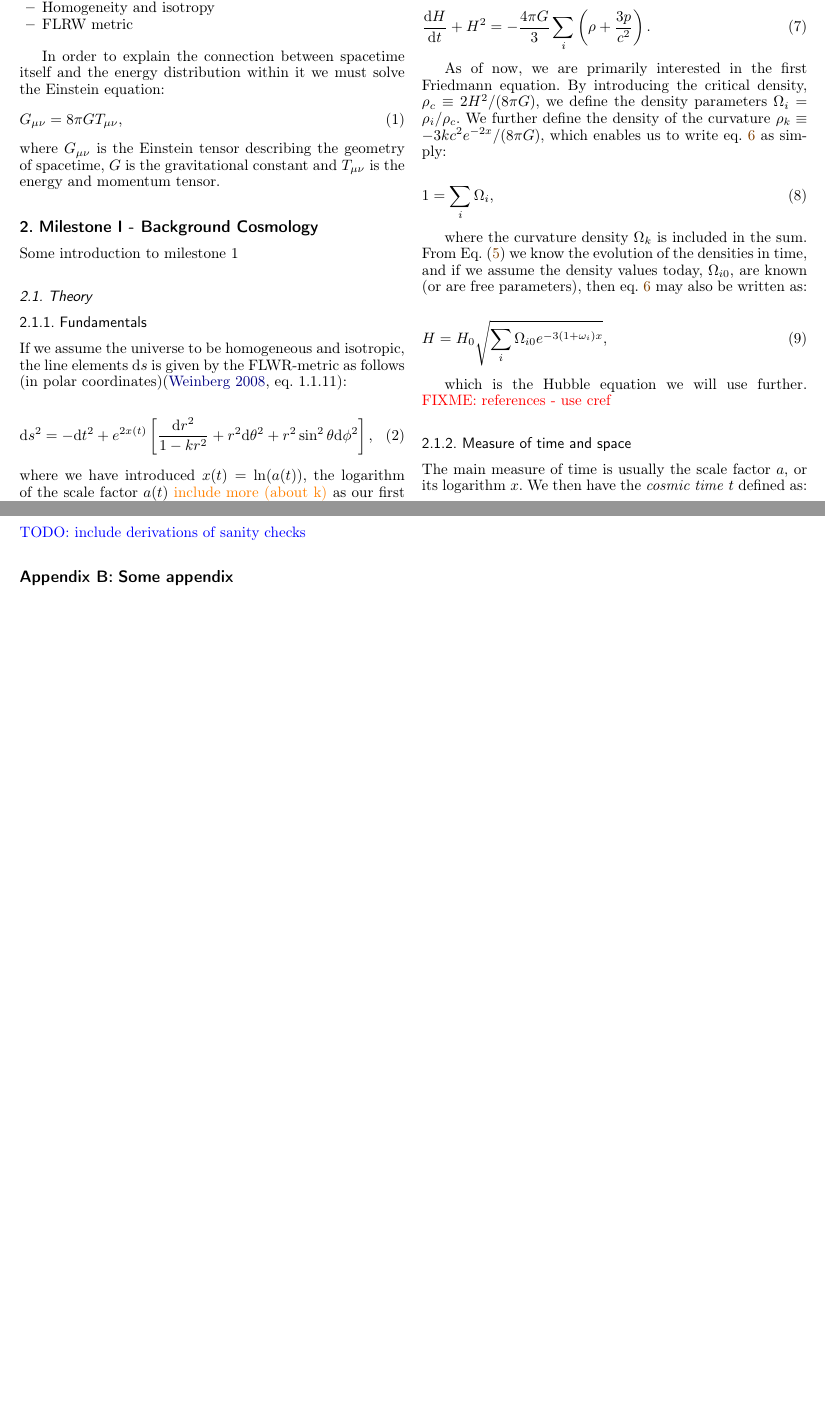
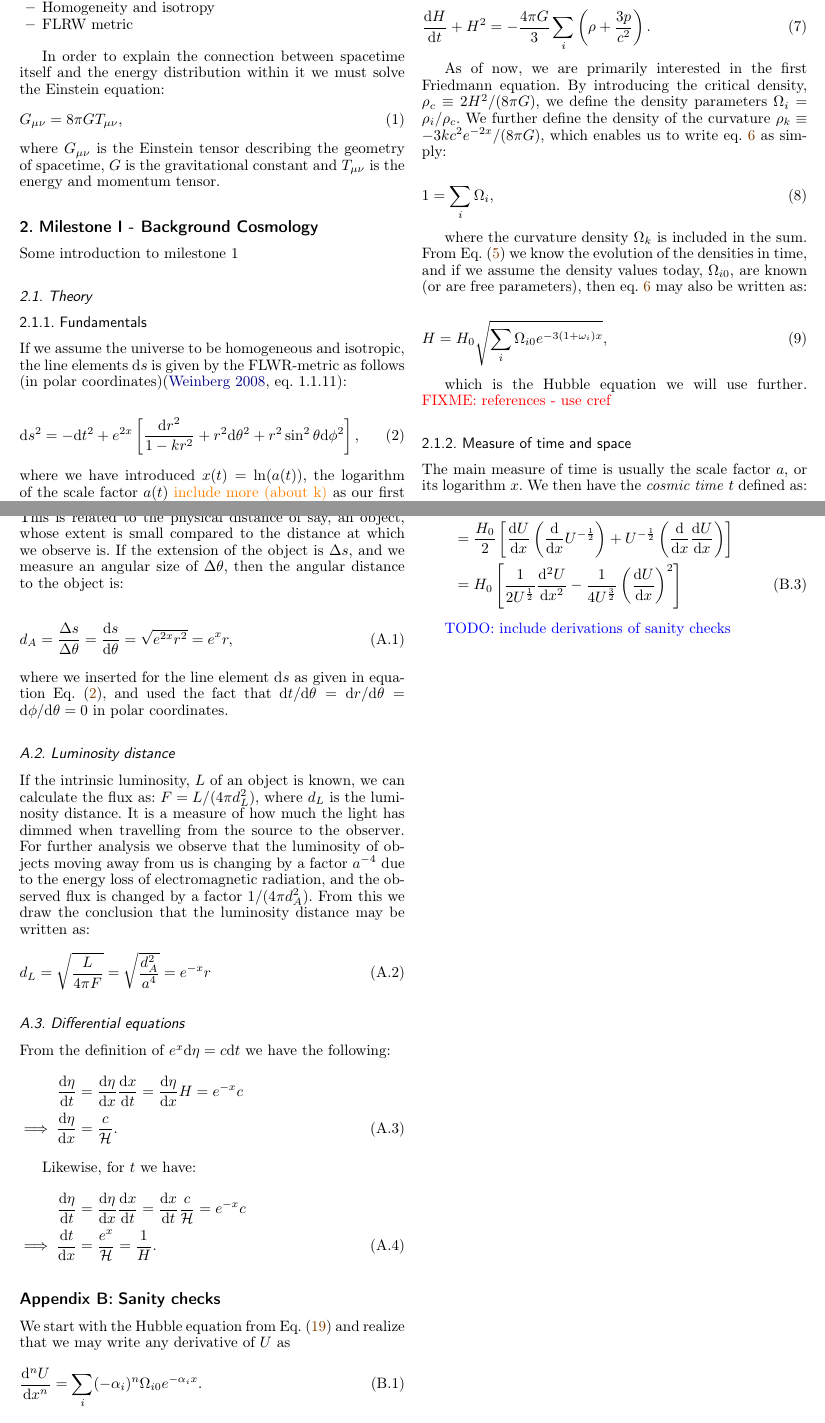
Before and after one commit to Johanmkr/AST5220, a LaTeX paper (project/tex/cosmology2_report.tex, which reads project/tex/sections/M1/m1_theory.tex, project/tex/sections/appendix.tex): two parts of pages 2 and 6 of 6, joined at a grey line, cut so that both start at the same text, the shorter picture padded with empty space. Compiled offline with pdfLaTeX.

Commit message:
started with the appendix because I have nothing better to do ahaha

```diff
--- a/project/tex/sections/M1/m1_theory.tex
+++ b/project/tex/sections/M1/m1_theory.tex
@@ -5,7 +5,7 @@
     If we assume the universe to be homogeneous and isotropic, the line elements $\d s$ is given by the FLWR-metric as follows (in polar coordinates)\cite[eq. 1.1.11]{weinberg2008cosmology}:
 
     \begin{equation}\label{eq:m1:theory:fundamentals:FLWR_line_element}
-        \d s^2 = -\d t^2 + e^{2x(t)}\left[ \frac{\d r^2}{1-kr^2}+r^2\d\theta^2 + r^2\sin^2\theta\d\phi^2 \right],
+        \d s^2 = -\d t^2 + e^{2x}\left[ \frac{\d r^2}{1-kr^2}+r^2\d\theta^2 + r^2\sin^2\theta\d\phi^2 \right],
     \end{equation}
     where we have introduced $x(t) = \ln(a(t))$, the logarithm of the scale factor $a(t)$ \checkthis{include more (about k)} as our first measure of time.
 
--- a/project/tex/sections/appendix.tex
+++ b/project/tex/sections/appendix.tex
@@ -1,3 +1,43 @@
 \appendix
 
+\section{Useful derivations}\label{app:derivations}
+    \subsection{Angular diameter distance}
+        This is related to the physical distance of say, an object, whose extent is small compared to the distance at which we observe is. If the extension of the object is $\Delta s$, and we measure an angular size of $\Delta\theta$, then the angular distance to the object is:
+
+        \begin{equation}\label{eq:app:derivations:angular_distance}
+            d_A = \frac{\Delta s}{\Delta\theta} = \frac{\d s}{\d\theta} = \sqrt{e^{2x}r^2} = e^xr,
+        \end{equation}
+        where we inserted for the line element $\d s$ as given in equation \cref{eq:m1:theory:fundamentals:FLWR_line_element}, and used the fact that $\d t/\d \theta = \d r/\d\theta = \d\phi/\d\theta  = 0$ in polar coordinates.
+
+    \subsection{Luminosity distance}
+        If the intrinsic luminosity, $L$ of an object is known, we can calculate the flux as: $F=L/(4\pi d_L^2)$, where $d_L$ is the luminosity distance. It is a measure of how much the light has dimmed when travelling from the source to the observer. For further analysis we observe that the luminosity of objects moving away from us is changing by a factor $a^{-4}$ due to the energy loss of electromagnetic radiation, and the observed flux is changed by a factor $1/(4\pi d_A^2)$. From this we draw the conclusion that the luminosity distance may be written as:
+        \begin{equation}
+            d_L = \sqrt{\frac{L}{4\pi F}} = \sqrt{\frac{d_A^2}{a^4}} = e^{-x}r
+        \end{equation}
+
+    \subsection{Differential equations}
+    From the definition of $e^x\d\eta = c\d t$ we have the following:
+    \begin{equation}
+        \begin{split}
+            \dv{\eta}{t} &= \dv{\eta}{x}\dv{x}{t}= \dv{\eta}{x}H = e^{-x}c \\
+            \implies \dv{\eta}{x} &= \frac{c}{\Hp}.
+        \end{split}
+    \end{equation}
+
+    Likewise, for $t$ we have:
+    \begin{equation}
+        \begin{split}
+            \dv{\eta}{t} &= \dv{\eta}{x}\dv{x}{t} = \dv{x}{t}\frac{c}{\Hp} = e^{-x}c\\
+            \implies \dv{t}{x} &= \frac{e^x}{\Hp} = \frac{1}{H}.
+        \end{split}
+    \end{equation}
+
+
 \section{Sanity checks}\label{app:sanity}
+    We start with the Hubble equation from \cref{eq:m1:lambdaCDM:conformal_Hubble_equation} and realize that we may write any derivative of $U$ as
+    \begin{equation}
+        \dv[n]{U}{x} = \sum_i(-\alpha_i)^n\O_{i0}\expe{-\alpha_ix}.
+    \end{equation}
+
+    We further have:
+    \begin{equation}
@@ -4,4 +50,8 @@
+        \begin{split}
+            \dv[2]{\Hp}{x} &= \dv{}{x}\dv{\Hp}{x}\\
+            &= \frac{H_0}{2}\left[\dv{U}{x}\left(\dv{}{x}U^{-\frac{1}{2}}\right) + U^{-\frac{1}{2}}\left(\dv{}{x}\dv{U}{x}\right)\right]\\
+            &=H_0\left[\frac{1}{2U^{\frac{1}{2}}}\dv[2]{U}{x} - \frac{1}{4U^{\frac{3}{2}}}\left(\dv{U}{x}\right)^2\right]
+        \end{split}
+    \end{equation}
 
 \TODO{include derivations of sanity checks}
-
-\section{Some appendix}\label{app:B}
```
Also changed, not shown: project/tex/references/ref.bib (+8 -0 lines), project/tex/sections/M1/m1_methods.tex (+1 -2 lines), project/tex/cosmology2_report.pdf, project/tex/sections/M1/m1_theory.tex (17 more changed lines), project/tex/sections/appendix.tex (6 more changed lines).
